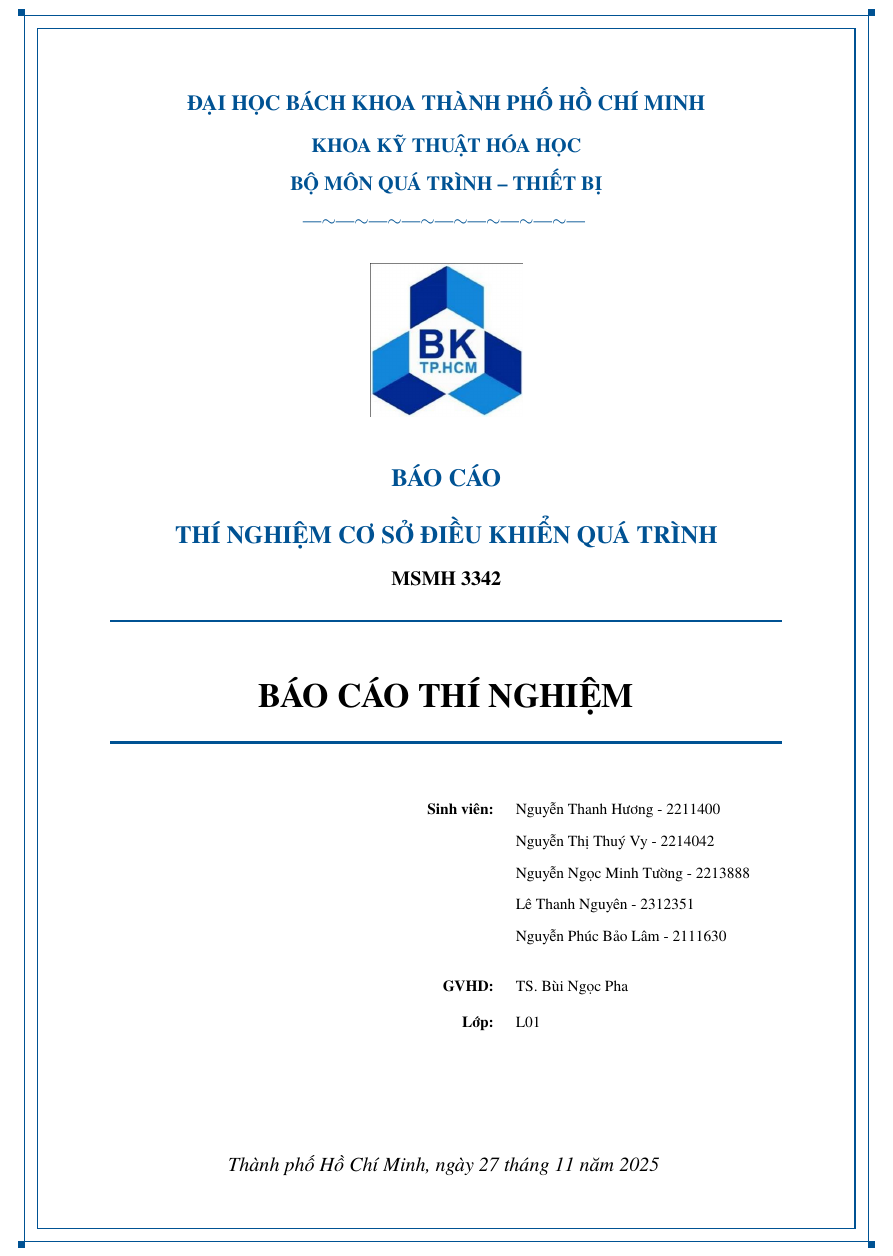
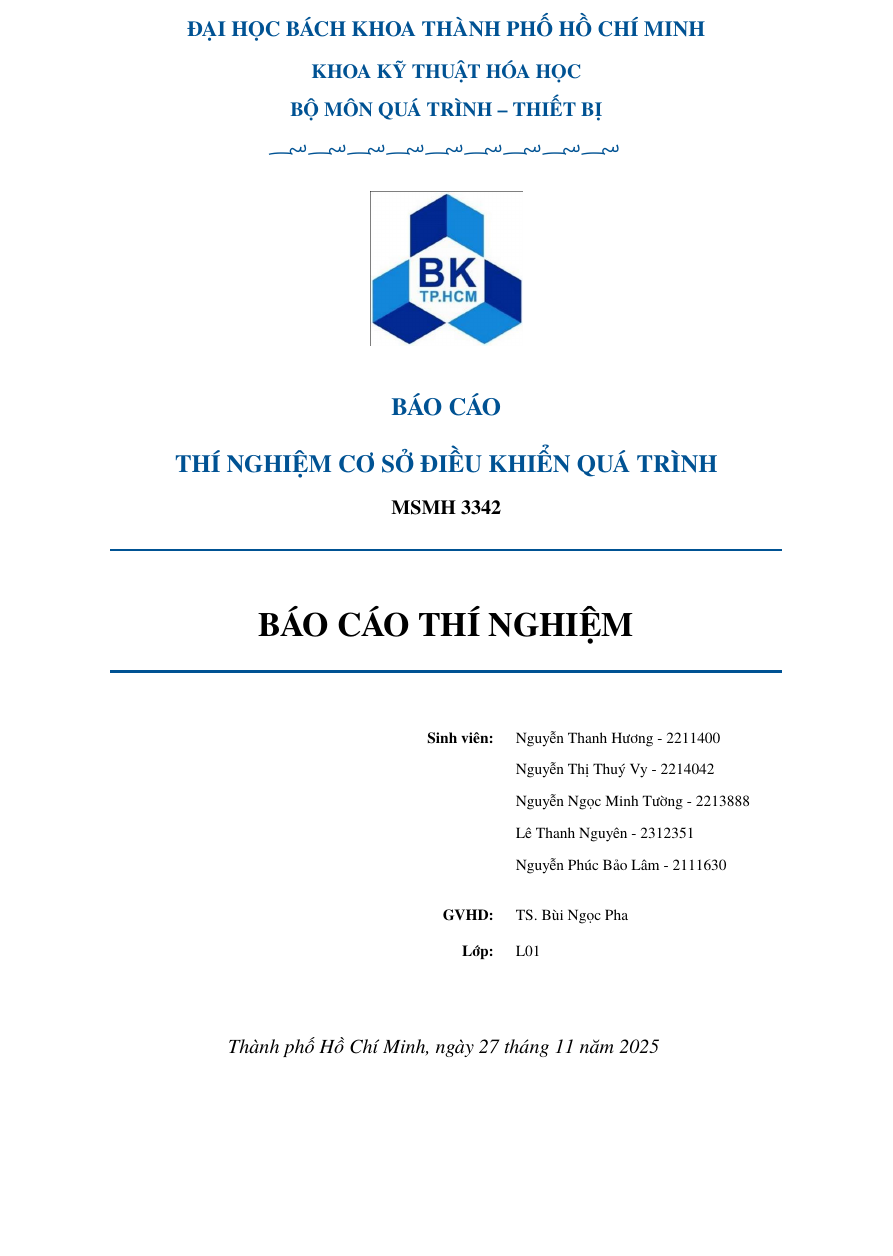
Before and after one commit to bowber/dacn, a LaTeX document (src/main.tex, which reads src/cover_page.tex, src/preamble.tex): part of page 1 of 24, cut so that both start at the same text, the shorter picture padded with empty space. Compiled offline with XeLaTeX.

Commit message:
style: remove cover page border and use Arabic font for decoration

```diff
--- a/src/cover_page.tex
+++ b/src/cover_page.tex
@@ -9,38 +9,9 @@
 \begin{titlepage}
     \newgeometry{left=1.5cm, right=1.5cm, top=1.5cm, bottom=1.5cm}
 
-    % Outer border frame with corner decorations (matching example.pdf style)
-    \begin{tikzpicture}[remember picture, overlay]
-        % Inner border
-        \draw[bkblue, line width=0.8pt]
-            ([shift={(1.2cm,-1.2cm)}]current page.north west)
-            rectangle
-            ([shift={(-1.2cm,1.2cm)}]current page.south east);
-        % Outer border
-        \draw[bkblue, line width=0.8pt]
-            ([shift={(0.9cm,-0.9cm)}]current page.north west)
-            rectangle
-            ([shift={(-0.9cm,0.9cm)}]current page.south east);
-
-        % Corner squares - positioned at outer corners
-        \pgfmathsetmacro{\cornersize}{0.15}
-        % Top left
-        \fill[bkblue] ([shift={(0.9cm-\cornersize cm,-0.9cm+\cornersize cm)}]current page.north west)
-            rectangle ++(\cornersize cm,-\cornersize cm);
-        % Top right
-        \fill[bkblue] ([shift={(-0.9cm,-0.9cm+\cornersize cm)}]current page.north east)
-            rectangle ++(\cornersize cm,-\cornersize cm);
-        % Bottom left
-        \fill[bkblue] ([shift={(0.9cm-\cornersize cm,0.9cm)}]current page.south west)
-            rectangle ++(\cornersize cm,-\cornersize cm);
-        % Bottom right
-        \fill[bkblue] ([shift={(-0.9cm,0.9cm)}]current page.south east)
-            rectangle ++(\cornersize cm,-\cornersize cm);
-    \end{tikzpicture}
-
     \centering
 
-    \vspace*{0.5cm}
+    \vspace*{1.5cm}
 
     % University header - Blue text
     {\fontsize{14}{16}\selectfont\color{bkblue}\bfseries
--- a/src/preamble.tex
+++ b/src/preamble.tex
@@ -155,7 +155,7 @@
 % TIKZ - Block Diagrams
 % ============================================================
 \usepackage{tikz}
-\usetikzlibrary{shapes.geometric, arrows.meta, positioning, calc, decorations.markings}
+\usetikzlibrary{shapes.geometric, arrows.meta, positioning, calc, decorations.markings, decorations.pathmorphing}
 
 % TikZ styles for control system block diagrams
 \tikzset{
```
Also changed, not shown: src/cover_page.tex (6 more changed lines), 1 other file.
